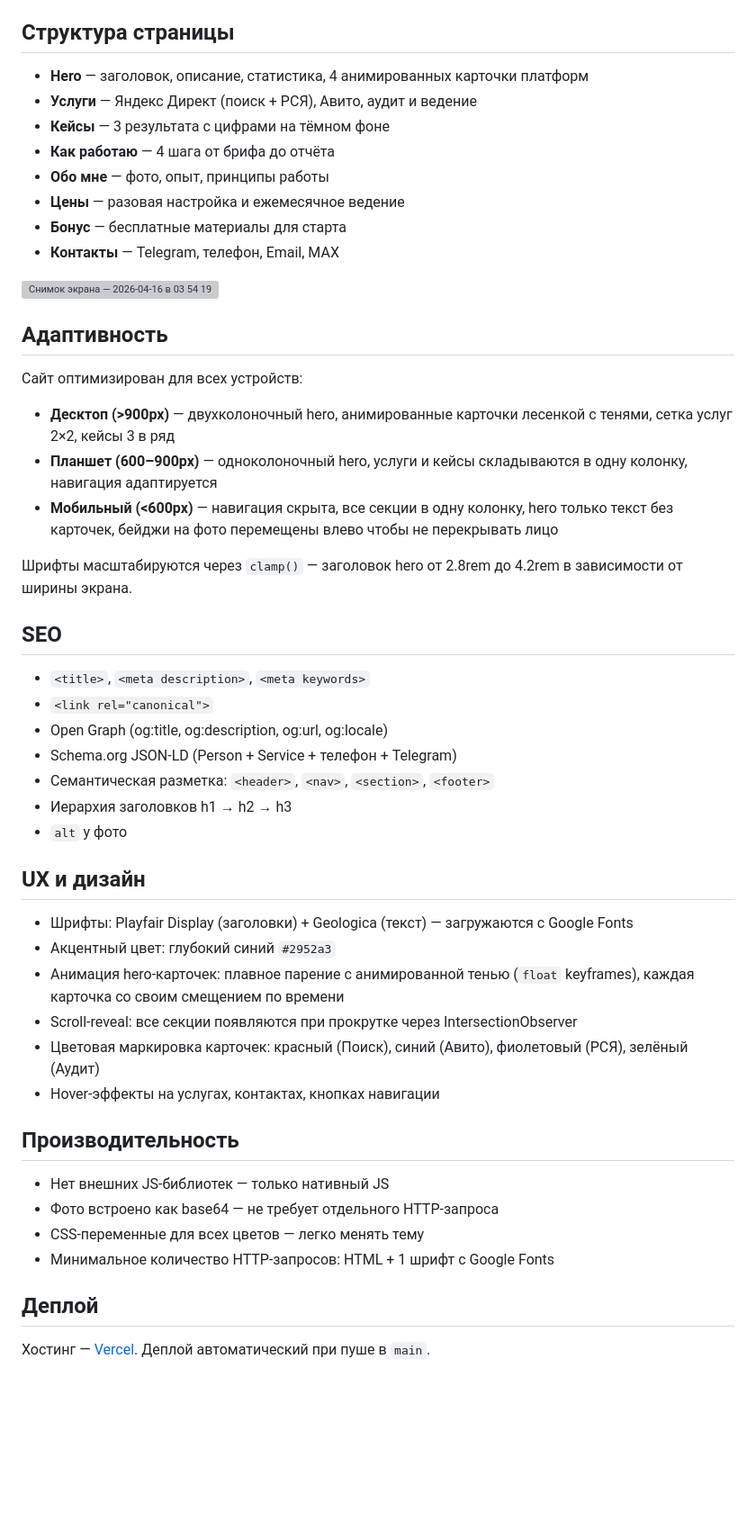
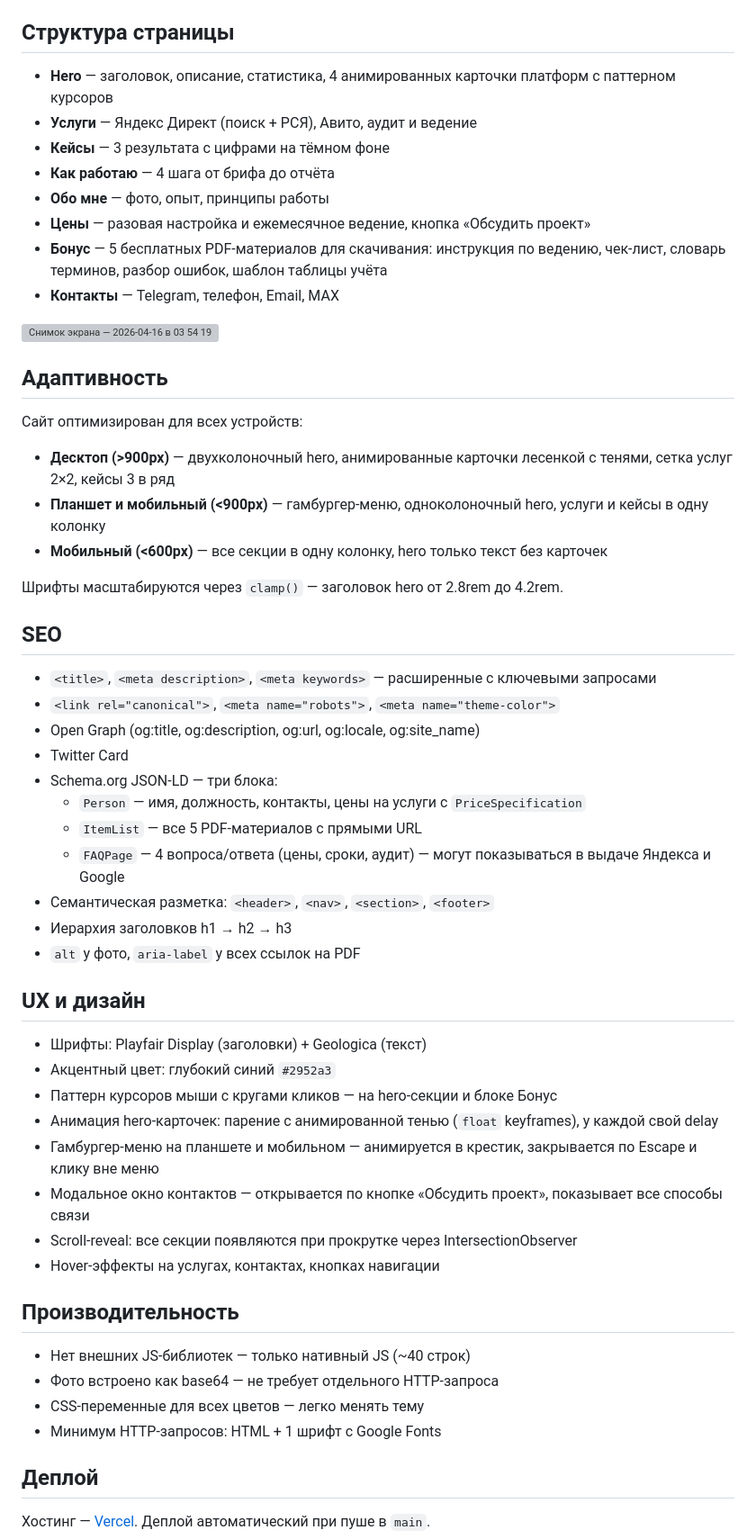
Before and after one commit to zahaand/elena-ads, a Markdown page: README.md, the part around one of its changes. Shown at 90% size. Drawn GitHub-style; blank space fills up the shorter version; grey boxes are pictures that could not be loaded.

Commit message:
Enhance README with project details and PDF materials
Updated the README to include additional details about the project structure, SEO enhancements, UX design elements, and added a new section for PDF materials.

```diff
--- a/README.md
+++ b/README.md
@@ -12,13 +12,13 @@
 
 ## Структура страницы
 
-- **Hero** — заголовок, описание, статистика, 4 анимированных карточки платформ
+- **Hero** — заголовок, описание, статистика, 4 анимированных карточки платформ с паттерном курсоров
 - **Услуги** — Яндекс Директ (поиск + РСЯ), Авито, аудит и ведение
 - **Кейсы** — 3 результата с цифрами на тёмном фоне
 - **Как работаю** — 4 шага от брифа до отчёта
 - **Обо мне** — фото, опыт, принципы работы
-- **Цены** — разовая настройка и ежемесячное ведение
-- **Бонус** — бесплатные материалы для старта
+- **Цены** — разовая настройка и ежемесячное ведение, кнопка «Обсудить проект»
+- **Бонус** — 5 бесплатных PDF-материалов для скачивания: инструкция по ведению, чек-лист, словарь терминов, разбор ошибок, шаблон таблицы учёта
 - **Контакты** — Telegram, телефон, Email, MAX
 
 <img width="1552" height="922" alt="Снимок экрана — 2026-04-16 в 03 54 19" src="https://github.com/user-attachments/assets/cd7ac86d-08b4-470d-9a59-64c08e6c1d95" />
@@ -28,36 +28,42 @@
 Сайт оптимизирован для всех устройств:
 
 - **Десктоп (>900px)** — двухколоночный hero, анимированные карточки лесенкой с тенями, сетка услуг 2×2, кейсы 3 в ряд
-- **Планшет (600–900px)** — одноколоночный hero, услуги и кейсы складываются в одну колонку, навигация адаптируется
-- **Мобильный (<600px)** — навигация скрыта, все секции в одну колонку, hero только текст без карточек, бейджи на фото перемещены влево чтобы не перекрывать лицо
+- **Планшет и мобильный (<900px)** — гамбургер-меню, одноколоночный hero, услуги и кейсы в одну колонку
+- **Мобильный (<600px)** — все секции в одну колонку, hero только текст без карточек
 
-Шрифты масштабируются через `clamp()` — заголовок hero от 2.8rem до 4.2rem в зависимости от ширины экрана.
+Шрифты масштабируются через `clamp()` — заголовок hero от 2.8rem до 4.2rem.
 
 ## SEO
 
-- `<title>`, `<meta description>`, `<meta keywords>`
-- `<link rel="canonical">`
-- Open Graph (og:title, og:description, og:url, og:locale)
-- Schema.org JSON-LD (Person + Service + телефон + Telegram)
+- `<title>`, `<meta description>`, `<meta keywords>` — расширенные с ключевыми запросами
+- `<link rel="canonical">`, `<meta name="robots">`, `<meta name="theme-color">`
+- Open Graph (og:title, og:description, og:url, og:locale, og:site_name)
+- Twitter Card
+- Schema.org JSON-LD — три блока:
+  - `Person` — имя, должность, контакты, цены на услуги с `PriceSpecification`
+  - `ItemList` — все 5 PDF-материалов с прямыми URL
+  - `FAQPage` — 4 вопроса/ответа (цены, сроки, аудит) — могут показываться в выдаче Яндекса и Google
 - Семантическая разметка: `<header>`, `<nav>`, `<section>`, `<footer>`
 - Иерархия заголовков h1 → h2 → h3
-- `alt` у фото
+- `alt` у фото, `aria-label` у всех ссылок на PDF
 
 ## UX и дизайн
 
-- Шрифты: Playfair Display (заголовки) + Geologica (текст) — загружаются с Google Fonts
+- Шрифты: Playfair Display (заголовки) + Geologica (текст)
 - Акцентный цвет: глубокий синий `#2952a3`
-- Анимация hero-карточек: плавное парение с анимированной тенью (`float` keyframes), каждая карточка со своим смещением по времени
+- Паттерн курсоров мыши с кругами кликов — на hero-секции и блоке Бонус
+- Анимация hero-карточек: парение с анимированной тенью (`float` keyframes), у каждой свой delay
+- Гамбургер-меню на планшете и мобильном — анимируется в крестик, закрывается по Escape и клику вне меню
+- Модальное окно контактов — открывается по кнопке «Обсудить проект», показывает все способы связи
 - Scroll-reveal: все секции появляются при прокрутке через IntersectionObserver
-- Цветовая маркировка карточек: красный (Поиск), синий (Авито), фиолетовый (РСЯ), зелёный (Аудит)
 - Hover-эффекты на услугах, контактах, кнопках навигации
 
 ## Производительность
 
-- Нет внешних JS-библиотек — только нативный JS
+- Нет внешних JS-библиотек — только нативный JS (~40 строк)
 - Фото встроено как base64 — не требует отдельного HTTP-запроса
 - CSS-переменные для всех цветов — легко менять тему
-- Минимальное количество HTTP-запросов: HTML + 1 шрифт с Google Fonts
+- Минимум HTTP-запросов: HTML + 1 шрифт с Google Fonts
 
 ## Деплой
 
```
Also changed, not shown: other parts of README.md (+10 -0 lines).
